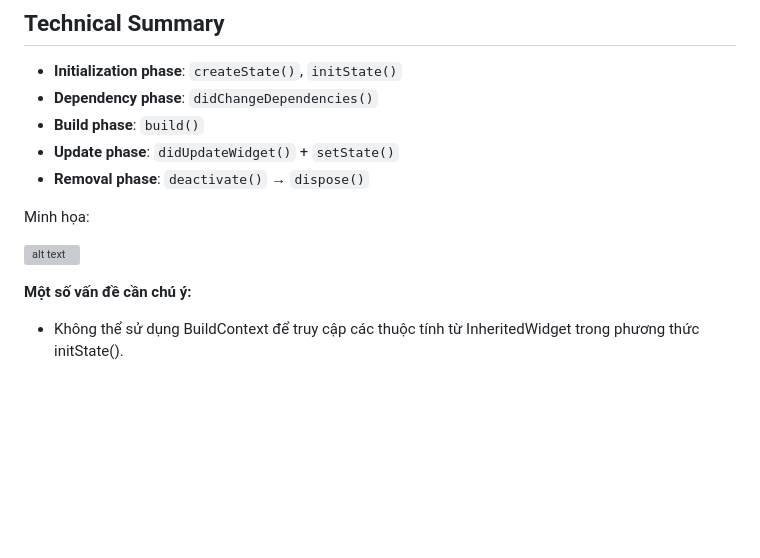
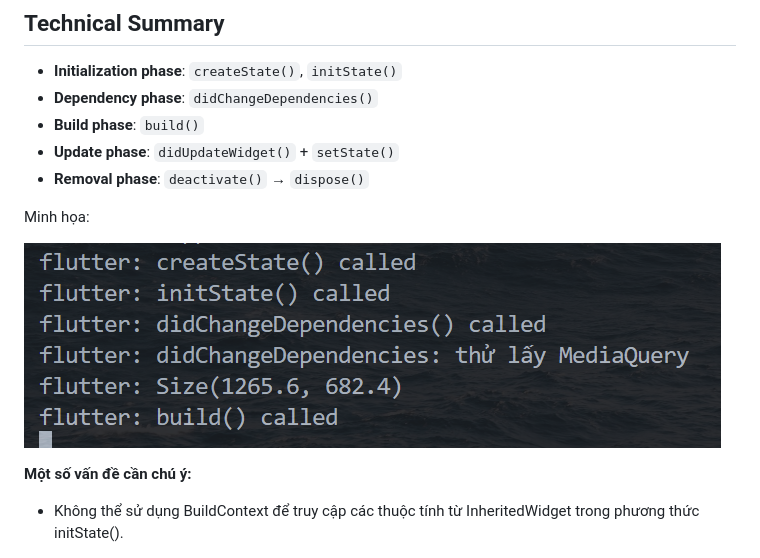
Before and after one commit to btransemafor/widget_lifeCycle_flutter, a Markdown page: readme.md, the part around the change printed below. Rendered like a GitHub page; blank space fills up the shorter version; grey boxes are pictures that could not be loaded.

```diff
--- a/readme.md
+++ b/readme.md
@@ -114,7 +115,7 @@ dispose()
 
 Minh họa:
 
-![alt text](image.png)
+![alt text](doc/image.png)
 
 **Một số vấn đề cần chú ý:**
 - Không thể sử dụng BuildContext để truy cập các thuộc tính từ InheritedWidget trong phương thức initState().
```
Also changed, not shown: other parts of readme.md (+3 -2 lines).
